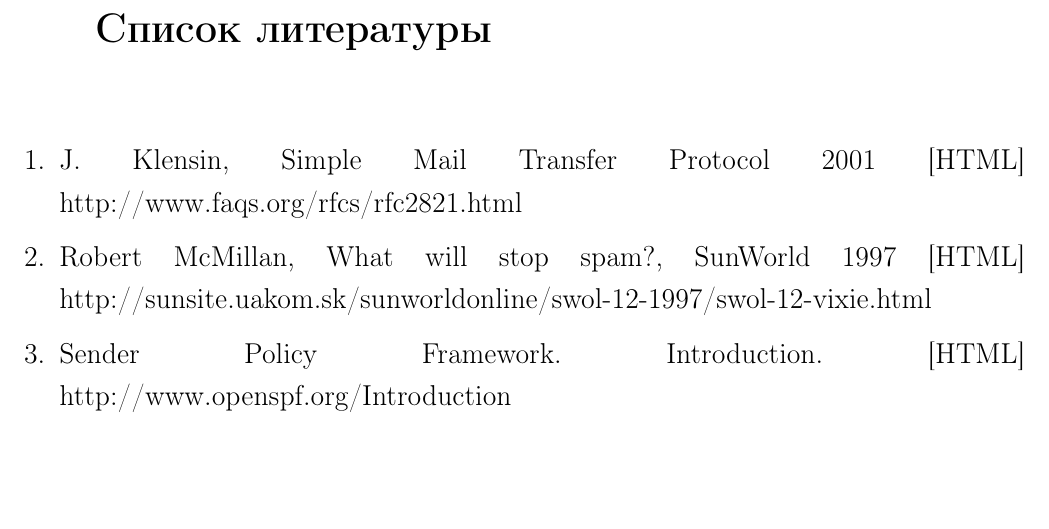
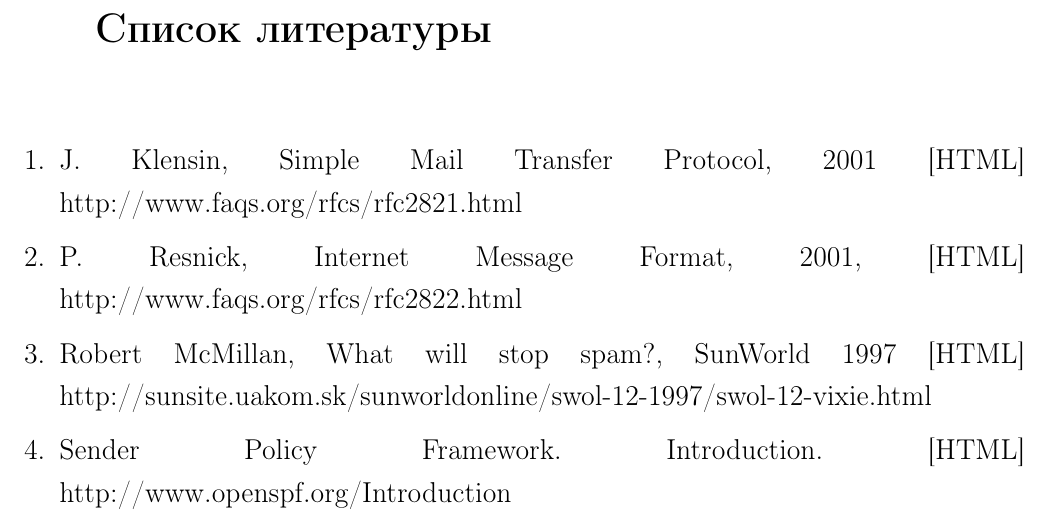
Before and after one commit to asash/diploma, a LaTeX thesis (diplom.tex, which reads biblio.tex): part of page 33 of 33, cut so that both start at the same text, the shorter picture padded with empty space. Compiled offline with pdfLaTeX.

Commit message:
last version of biblio.tex

```diff
--- a/biblio.tex
+++ b/biblio.tex
@@ -1,24 +1,9 @@
 \newpage
 \begin{thebibliography}{99}
-\bibitem{RFC2081} J. Klensin, Simple Mail Transfer Protocol 2001 [HTML] http://www.faqs.org/rfcs/rfc2821.html
+\bibitem{RFC2081} J. Klensin, Simple Mail Transfer Protocol, 2001 [HTML] http://www.faqs.org/rfcs/rfc2821.html
+\bibitem{RFC2822} P. Resnick, Internet Message Format, 2001, [HTML] http://www.faqs.org/rfcs/rfc2822.html
 \bibitem{MCMILLAN} Robert McMillan, What will stop spam?, SunWorld 1997 [HTML] http://sunsite.uakom.sk/sunworldonline/swol-12-1997/swol-12-vixie.html
 \bibitem{SPF} Sender Policy Framework. Introduction.  [HTML] http://www.openspf.org/Introduction
 \bibitem{GREYLISTING} Evan Harris, The Next Step in the Spam Control War: Greylisting, 2004 [HTML] http://projects.puremagic.com/greylisting/whitepaper.html
-%\bibitem{Amin}Amin P. Charaniya, Roberto Manduchi, Suresh K. Lodha Supervized Parametric Classification of Aerial
-%\bibitem{Markov random fields}Dragomir Anguelov, Ben Taskar, Vassil Chatalbashev, Daphne Koller, Dinkar Gupta, Geremy Heitz, Andrew Ng LiDAR Data Discriminative Learning of Markov Random Fields for Segmentation of 3D Scan Data 2005
-%\bibitem{MMM}Anuraag Agrawal, Atsushi Nakazawa, Haruo Takemura MMM-classification of 3D Range Data 2009
-%\bibitem{full waveform}Clement Mallet, Uwe Soergel, Frederic Bretar ANALYSIS OF FULL-WAVEFORM LIDAR DATA FOR CLASSIFICATION OF URBAN AREAS 2006
-%\bibitem{filer comparison}George Sithole, George Vosselman Report: ISPRS Comparison of Filters 2003
-%\bibitem{whole objects}D. Tóvári, T. Vögtle CLASSIFICATION METHODS FOR 3D OBJECTS IN LASERSCANNING DATA
-%\bibitem{Brenner}Claus Brenner Aerial Laser Scanning 2006
-%\bibitem{growing}Gianfranco Forlani, Carla Nardinocchi ADAPTIVE FILTERING OF AERIAL LASER SCANNING DATA 2007
-%\bibitem{national dataset}Developments of National Lidar Dataset, ASPRS 2009 Annual Meeting, Baltimore, Maryland
-%\bibitem{RDN} Jennifer Neville, David Jensen Relational Dependency Networks 2007
-%\bibitem{flood} USGS - Flood Mapping Research [HTML] http://wa.water.usgs.gov/projects/pugethazards/urbanhaz/MappingNWS.htm
 
-%\bibitem{full waveform rus}Andreas Ulrich, Nikolaus Studnicka, Markus Hollaus, Cristian Briese, Wolfgang Wagner, Michael Doneus и Werner Mucke Улучшение цифровой модели рельефа за счет полной волновой картины, полученной при лазерном сканировании 2007г.
-%\bibitem{vegetation mapping}Vesna Ducic, Markus Hollaus, Andreas Ullrich, Wolfgang Wagner и Thomas Melzer 3D VEGETATION MAPPING AND CLASSIFICATION USING FULL-WAVEFORM LASER SCANNING 2006
-%\bibitem{weka}Домашняя страница проекта WEKA [HTML] http://www.cs.waikato.ac.nz/~ml/
-
-%\bibitem{SMAP}Документация по классификации пакета GRASS [HTML] http://grass.osgeo.org/grass64/manuals/html64\_user/i.smap.html
 \end{thebibliography}
```
